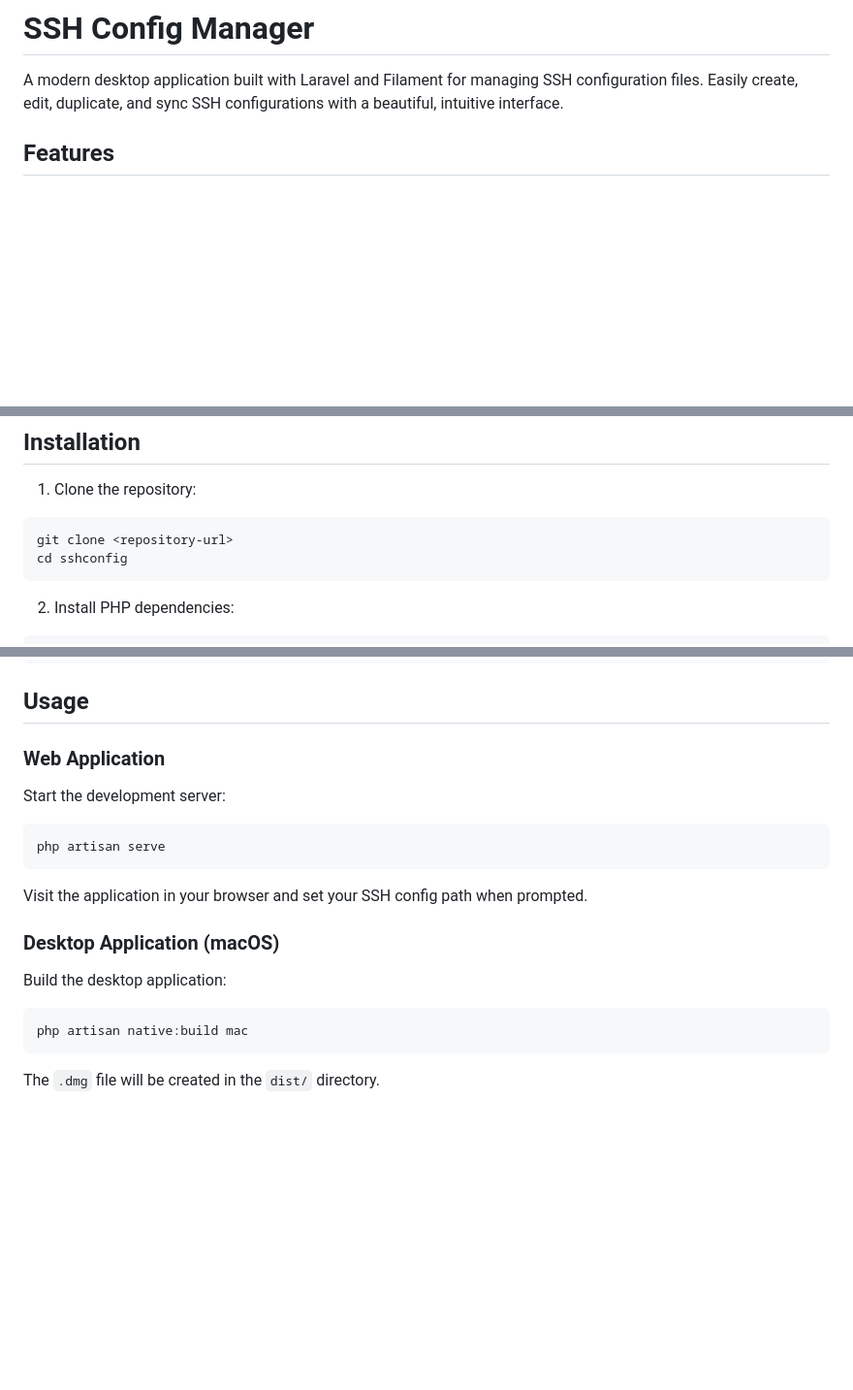
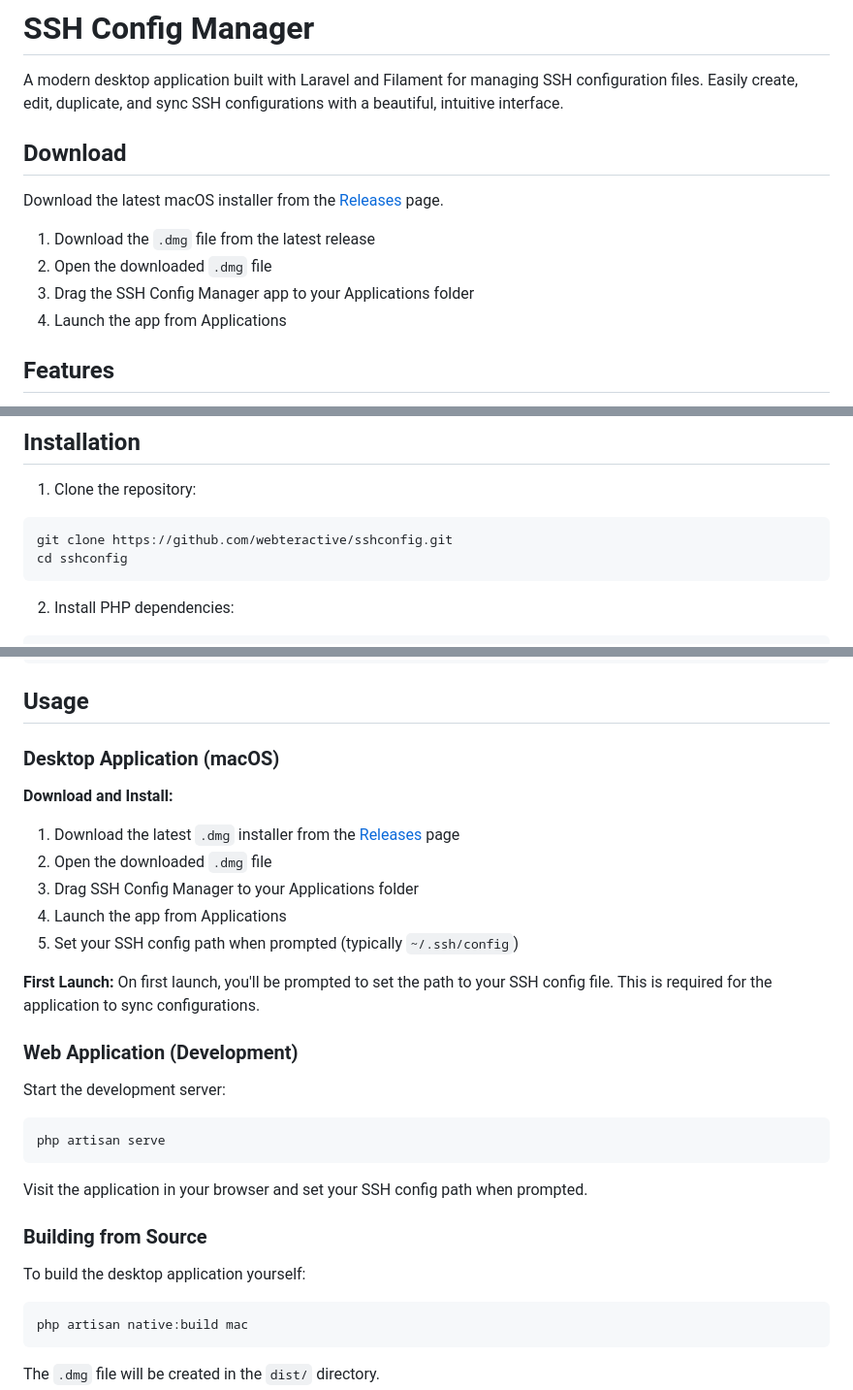
Before and after one commit to webteractive/sshconfig, a Markdown page: README.md, 3 parts joined by grey strips. Shown at 97% size. GitHub-like rendering; blank space fills up the shorter version.

Commit message:
Add download instructions

````diff
--- a/README.md
+++ b/README.md
@@ -1,6 +1,15 @@
 # SSH Config Manager
 
 A modern desktop application built with Laravel and Filament for managing SSH configuration files. Easily create, edit, duplicate, and sync SSH configurations with a beautiful, intuitive interface.
+
+## Download
+
+Download the latest macOS installer from the [Releases](https://github.com/webteractive/sshconfig/releases) page.
+
+1. Download the `.dmg` file from the latest release
+2. Open the downloaded `.dmg` file
+3. Drag the SSH Config Manager app to your Applications folder
+4. Launch the app from Applications
 
 ## Features
 
@@ -23,7 +32,7 @@ A modern desktop application built with Laravel and Filament for managing SSH co
 
 1. Clone the repository:
 ```bash
-git clone <repository-url>
+git clone https://github.com/webteractive/sshconfig.git
 cd sshconfig
 ```
 
@@ -55,7 +64,19 @@ npm run build
 
 ## Usage
 
-### Web Application
+### Desktop Application (macOS)
+
+**Download and Install:**
+1. Download the latest `.dmg` installer from the [Releases](https://github.com/webteractive/sshconfig/releases) page
+2. Open the downloaded `.dmg` file
+3. Drag SSH Config Manager to your Applications folder
+4. Launch the app from Applications
+5. Set your SSH config path when prompted (typically `~/.ssh/config`)
+
+**First Launch:**
+On first launch, you'll be prompted to set the path to your SSH config file. This is required for the application to sync configurations.
+
+### Web Application (Development)
 
 Start the development server:
 ```bash
@@ -64,9 +85,9 @@ php artisan serve
 
 Visit the application in your browser and set your SSH config path when prompted.
 
-### Desktop Application (macOS)
+### Building from Source
 
-Build the desktop application:
+To build the desktop application yourself:
 ```bash
 php artisan native:build mac
 ```
````
